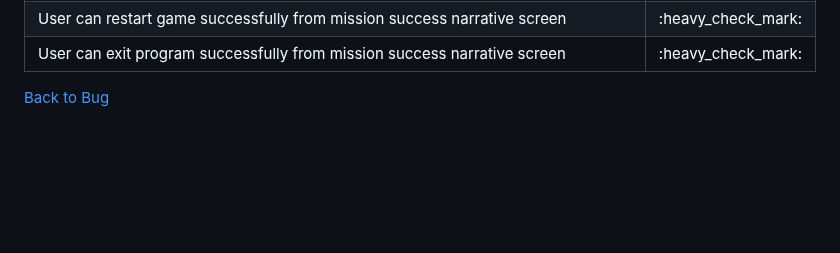
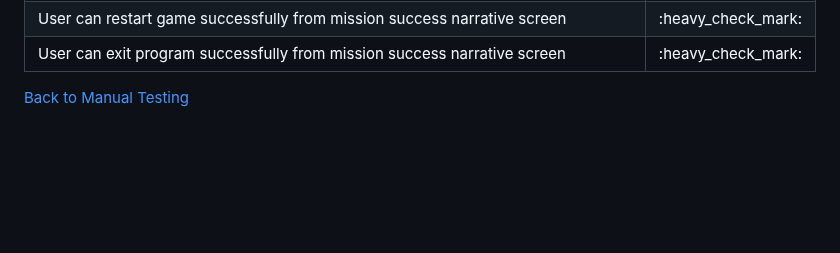
Before and after one commit to Code-Institute-Submissions/DannyGilligan-battleship-rescue, a Markdown page: README.md, the part around the change. Rendered like a GitHub page; folded sections open.

Commit message:
Fix link in manual testing section of readme.md

```diff
--- a/README.md
+++ b/README.md
@@ -484,7 +484,7 @@ Several manual tests were performed during playthroughs of the game. The results
 
 </table>
 
-[Back to Bug](#bugs)
+[Back to Manual Testing](#manual-testing)
 <br>
 <br>
 <br>
```
